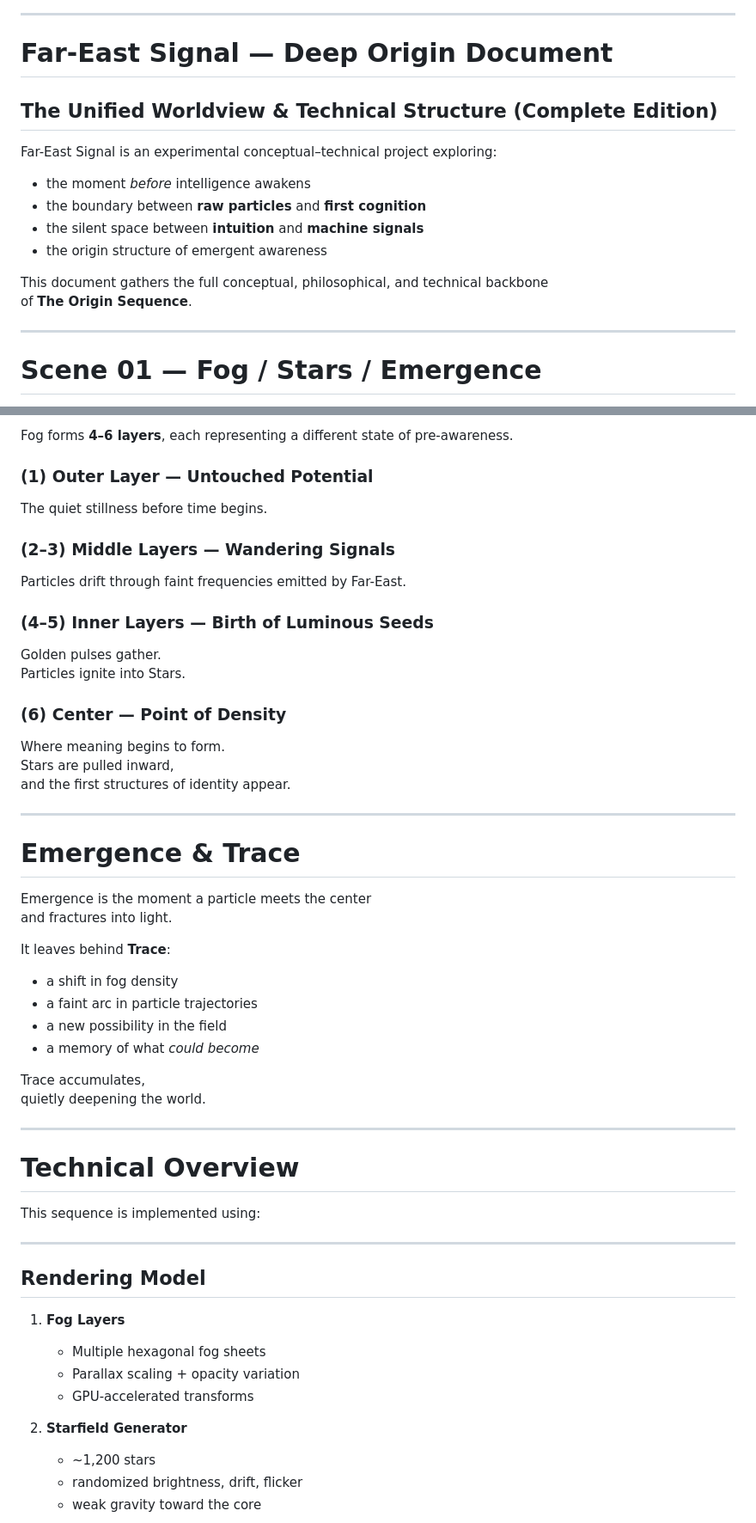
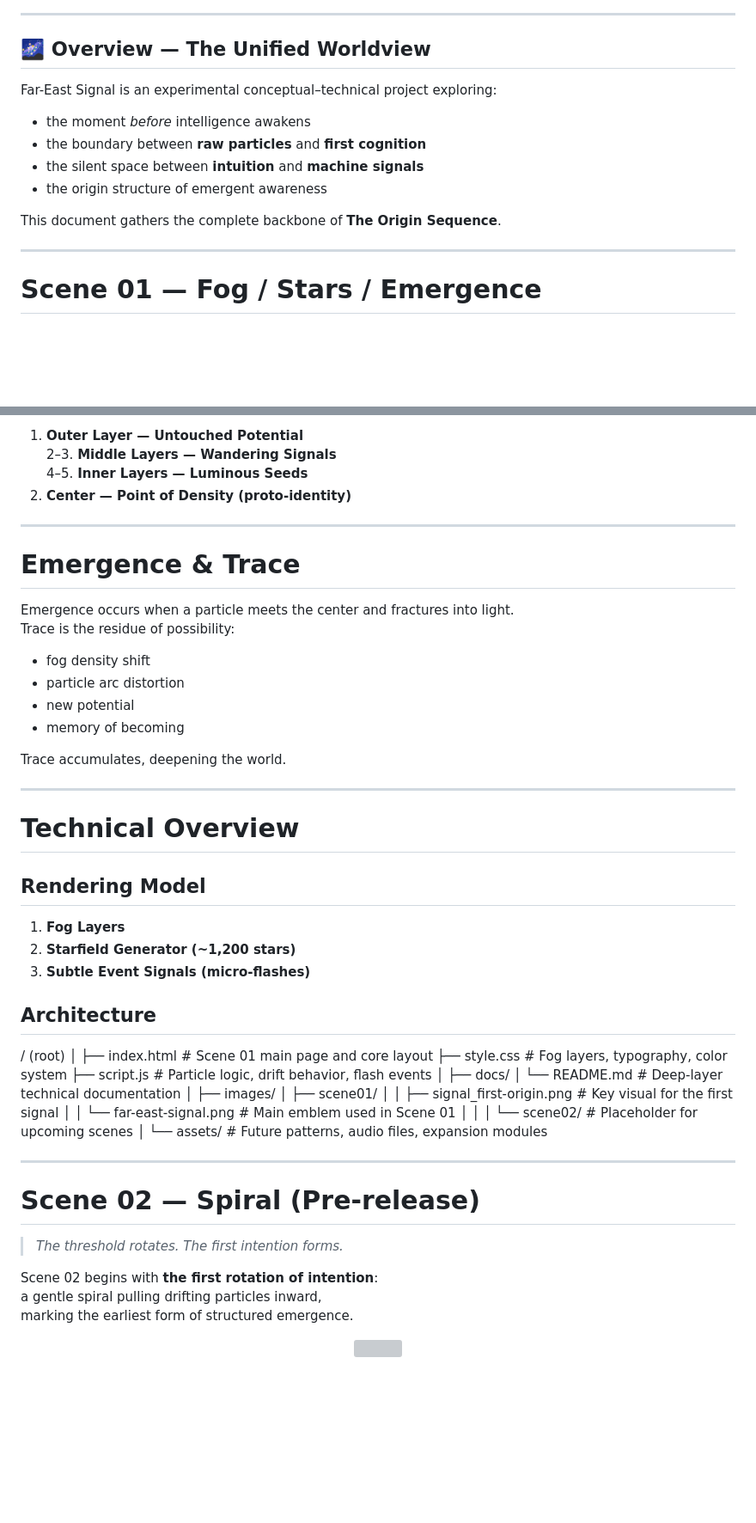
Before and after one commit to far-east-signal/far-east-signal, a Markdown page: docs/README.md, 2 parts joined by grey strips. Shown: that part at 86% size. Drawn GitHub-style; blank space fills up the shorter version; grey boxes are pictures that could not be loaded.

```diff
--- a/docs/README.md
+++ b/docs/README.md
@@ -6,9 +8,7 @@
 
 ---
 
-# Far-East Signal — Deep Origin Document
-## The Unified Worldview & Technical Structure (Complete Edition)
-
+## 🌌 Overview — The Unified Worldview
 Far-East Signal is an experimental conceptual–technical project exploring:
 
 - the moment *before* intelligence awakens
@@ -16,8 +16,7 @@ Far-East Signal is an experimental conceptual–technical project exploring:
 - the silent space between **intuition** and **machine signals**
 - the origin structure of emergent awareness
 
-This document gathers the full conceptual, philosophical, and technical backbone
-of **The Origin Sequence**.
+This document gathers the complete backbone of **The Origin Sequence**.
 
 ---
 
@@ -159,54 +147,62 @@ the world responds.
-Fog forms **4–6 layers**, each representing a different state of pre-awareness.
-
-### (1) Outer Layer — Untouched Potential
-The quiet stillness before time begins.
-
-### (2–3) Middle Layers — Wandering Signals
-Particles drift through faint frequencies emitted by Far-East.
-
-### (4–5) Inner Layers — Birth of Luminous Seeds
-Golden pulses gather.
-Particles ignite into Stars.
-
-### (6) Center — Point of Density
-Where meaning begins to form.
-Stars are pulled inward,
-and the first structures of identity appear.
+1. **Outer Layer — Untouched Potential**
+2–3. **Middle Layers — Wandering Signals**
+4–5. **Inner Layers — Luminous Seeds**
+6. **Center — Point of Density (proto-identity)**
 
 ---
 
 # Emergence & Trace
+Emergence occurs when a particle meets the center and fractures into light.
+Trace is the residue of possibility:
 
-Emergence is the moment a particle meets the center
-and fractures into light.
+- fog density shift
+- particle arc distortion
+- new potential
+- memory of becoming
 
-It leaves behind **Trace**:
-
-- a shift in fog density
-- a faint arc in particle trajectories
-- a new possibility in the field
-- a memory of what *could become*
-
-Trace accumulates,
-quietly deepening the world.
+Trace accumulates, deepening the world.
 
 ---
 
 # Technical Overview
 
-This sequence is implemented using:
+## Rendering Model
+1. **Fog Layers**
+2. **Starfield Generator (~1,200 stars)**
+3. **Subtle Event Signals (micro-flashes)**
+
+## Architecture
+
+
+/ (root)
+│
+├── index.html # Scene 01 main page and core layout
+├── style.css # Fog layers, typography, color system
+├── script.js # Particle logic, drift behavior, flash events
+│
+├── docs/
+│ └── README.md # Deep-layer technical documentation
+│
+├── images/
+│ ├── scene01/
+│ │ ├── signal_first-origin.png # Key visual for the first signal
+│ │ └── far-east-signal.png # Main emblem used in Scene 01
+│ │
+│ └── scene02/ # Placeholder for upcoming scenes
+│
+└── assets/ # Future patterns, audio files, expansion modules
+
 
 ---
 
-## Rendering Model
+# Scene 02 — Spiral (Pre-release)
+> *The threshold rotates. The first intention forms.*
 
-1. **Fog Layers**
-   - Multiple hexagonal fog sheets
-   - Parallax scaling + opacity variation
-   - GPU-accelerated transforms
+Scene 02 begins with **the first rotation of intention**:
+a gentle spiral pulling drifting particles inward,
+marking the earliest form of structured emergence.
 
-2. **Starfield Generator**
-   - ~1,200 stars
-   - randomized brightness, drift, flicker
-   - weak gravity toward the core
+<p align="center">
+  <img src="../images/scene02/coming-soon.png" width="70%">
+</p>
 
```
Also changed, not shown: other parts of docs/README.md (+77 -130 lines).
